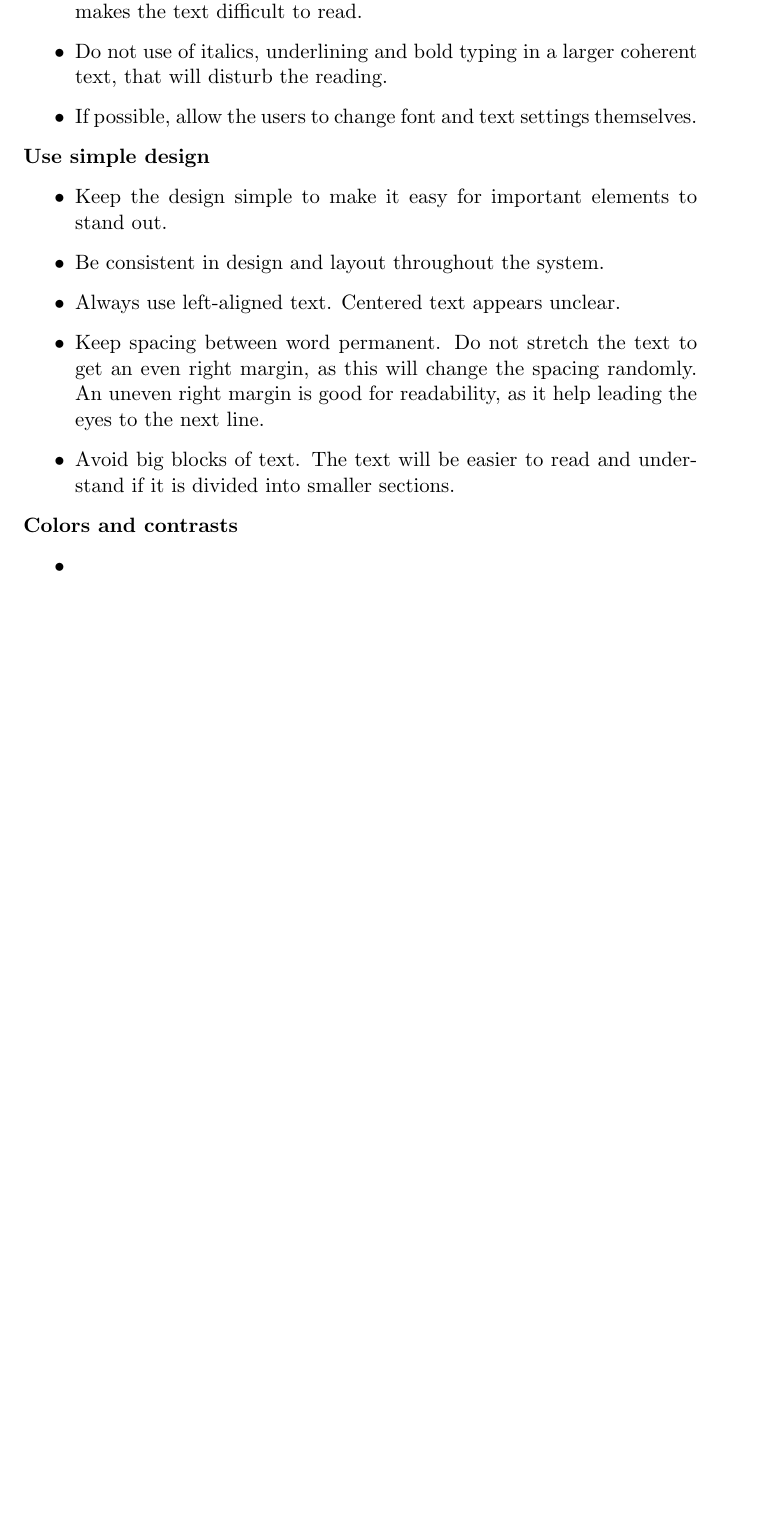
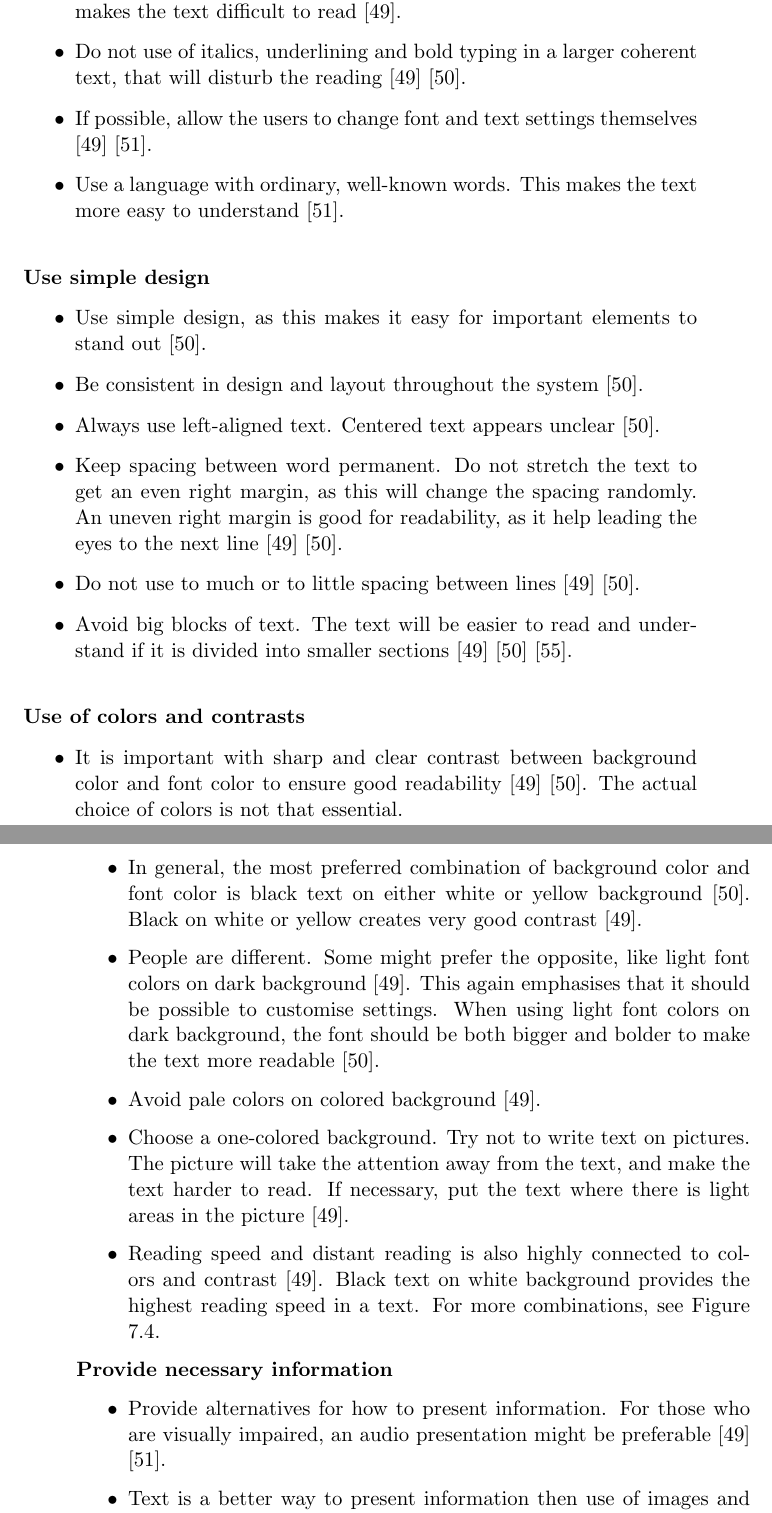
Before and after one commit to mathilwa/Master2013, a LaTeX thesis (report.tex, which reads usability.tex): part of page 81 of 161 before the commit and two parts of pages 81 and 82 of 163 after it, the two joined at a grey line, cut so that both start at the same text, the shorter picture padded with empty space. Compiled offline with pdfLaTeX.

Commit message:
skrevet ferdig om design guidelines for elderly

```diff
--- a/usability.tex
+++ b/usability.tex
@@ -129,3 +125,0 @@ We will now present a summary of guidelines to consider when designing an interf
-\item For titles, use upper-case letters in beginning of words. Do not use capital letters in large amounts. They give little variation, which makes the text difficult to read.
-\item Do not use of italics, underlining and bold typing in a larger coherent text, that will disturb the reading.
-\item If possible, allow the users to change font and text settings themselves.
@@ -132,14 +129,25 @@ We will now present a summary of guidelines to consider when designing an interf
+\item For titles, use upper-case letters in beginning of words \cite{actionforblindpeopleTekst}. Do not use capital letters in large amounts. They give little variation, which makes the text difficult to read \cite{blindeforbundetTekst}.
+\item Do not use of italics, underlining and bold typing in a larger coherent text, that will disturb the reading \cite{blindeforbundetTekst} \cite{actionforblindpeopleTekst}.
+\item If possible, allow the users to change font and text settings themselves \cite{blindeforbundetTekst} \cite{w3cTekst}.
+\item Use a language with ordinary, well-known words. This makes the text more easy to understand \cite{w3cTekst}. \\
 \end{itemize}
 
 \textbf{Use simple design}
 \begin{itemize}
-\item Keep the design simple to make it easy for important elements to stand out.
-\item Be consistent in design and layout throughout the system.
-\item Always use left-aligned text. Centered text appears unclear.
-\item Keep spacing between word permanent. Do not stretch the text to get an even right margin, as this will change the spacing randomly. An uneven right margin is good for readability, as it help leading the eyes to the next line.
-\item Avoid big blocks of text. The text will be easier to read and understand if it is divided into smaller sections.
+\item Use simple design, as this makes it easy for important elements to stand out \cite{actionforblindpeopleTekst}.
+\item Be consistent in design and layout throughout the system \cite{actionforblindpeopleTekst}.
+\item Always use left-aligned text. Centered text appears unclear \cite{actionforblindpeopleTekst}.
+\item Keep spacing between word permanent. Do not stretch the text to get an even right margin, as this will change the spacing randomly. An uneven right margin is good for readability, as it help leading the eyes to the next line \cite{blindeforbundetTekst} \cite{actionforblindpeopleTekst}.
+\item Do not use to much or to little spacing between lines \cite{blindeforbundetTekst} \cite{actionforblindpeopleTekst}.
+\item Avoid big blocks of text. The text will be easier to read and understand if it is divided into smaller sections \cite{blindeforbundetTekst} \cite{actionforblindpeopleTekst} \cite{evengrounds}. \\
 \end{itemize}
 
-\textbf{Colors and contrasts}
+\textbf{Use of colors and contrasts}
 \begin{itemize}
-\item
+\item It is important with sharp and clear contrast between background color and font color to ensure good readability \cite{blindeforbundetTekst} \cite{actionforblindpeopleTekst}. The actual choice of colors is not that essential.
+\item In general, the most preferred combination of background color and font color is black text on either white or yellow background \cite{actionforblindpeopleTekst}. Black on white or yellow creates very good contrast \cite{blindeforbundetTekst}.
+\item People are different. Some might prefer the opposite, like light font colors on dark background \cite{blindeforbundetTekst}. This again emphasises that it should be possible to customise settings. When using light font colors on dark background, the font should be both bigger and bolder to make the text more readable \cite{actionforblindpeopleTekst}.
+\item Avoid pale colors on colored background \cite{blindeforbundetTekst}.
+\item Choose a one-colored background. Try not to write text on pictures. The picture will take the attention away from the text, and make the text harder to read. If necessary, put the text where there is light areas in the picture  \cite{blindeforbundetTekst}.
+\item Reading speed and distant reading is also highly connected to colors and contrast  \cite{blindeforbundetTekst}. Black text on white background provides the highest reading speed in a text. For more combinations, see Figure \ref{fig:colors}.
+\end{itemize}
@@ -145,0 +159,8 @@ We will now present a summary of guidelines to consider when designing an interf
+\label{fig:colors}
+\end{figure}
+
+\textbf{Provide necessary information}
+\begin{itemize}
+\item Provide alternatives for how to present information. For those who are visually impaired, an audio presentation might be preferable \cite{blindeforbundetTekst} \cite{w3cTekst}.
+\item Text is a better way to present information then use of images and icons \cite{w3cTekst}.
+\item Give the users time to read the given information. Let them tell the system when they are finished reading \cite{w3cTekst}.
```
Also changed, not shown: usability.tex (18 more changed lines).
